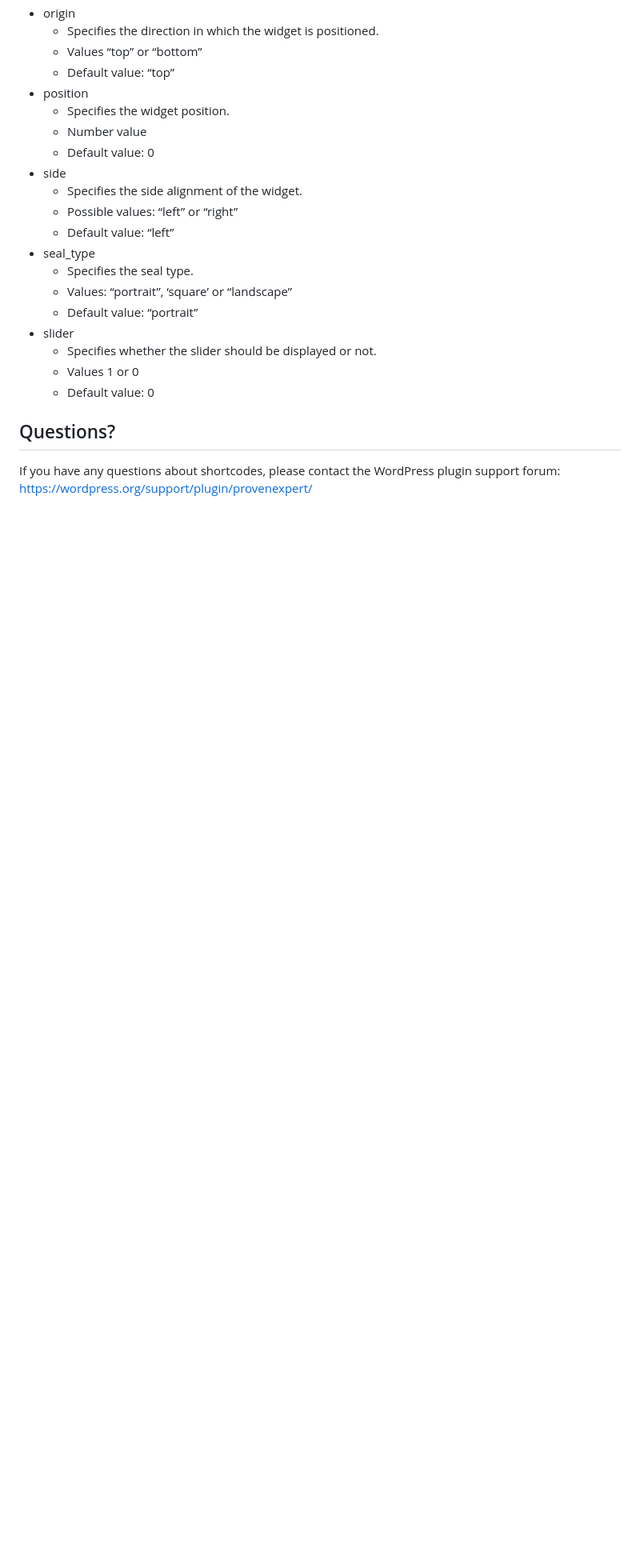
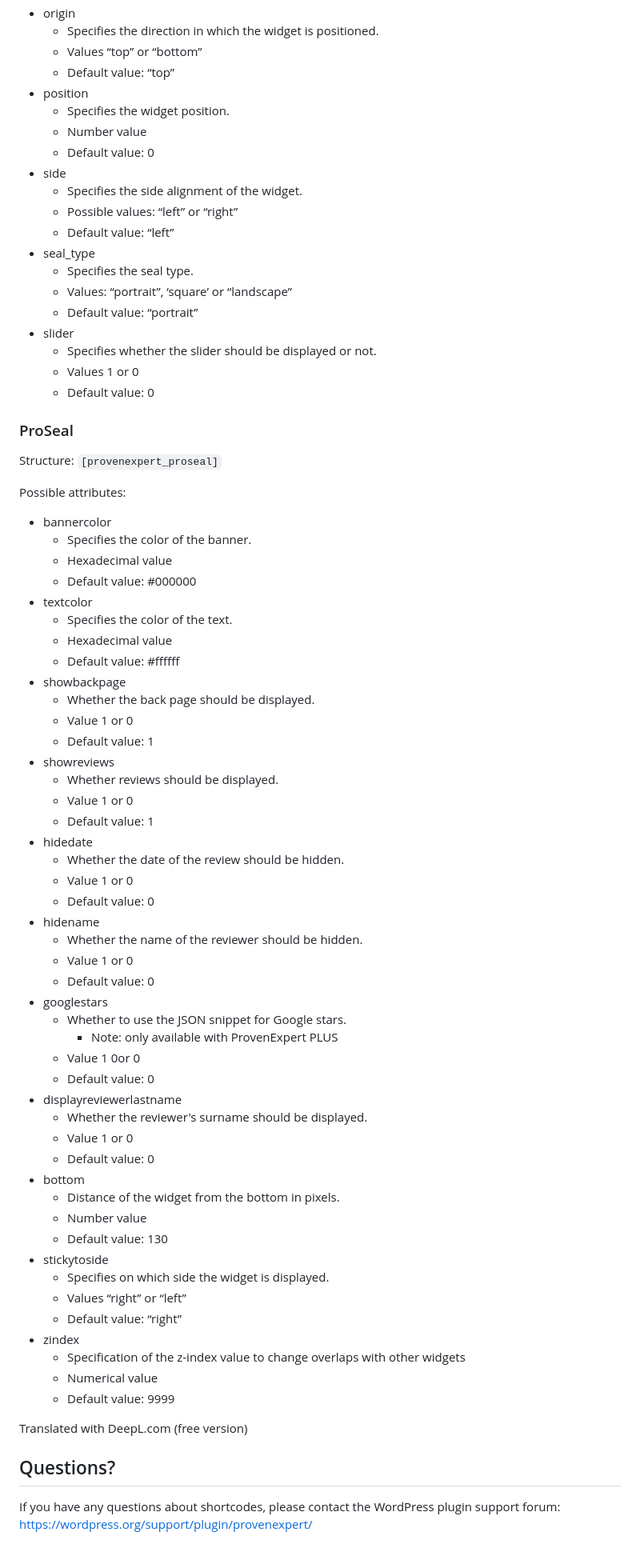
Before and after one commit to provenexpert/wordpress-plugin, a Markdown page: doc/shortcodes.md, the part around the change. Shown: that part at 80% size. Rendered like a GitHub page; blank space fills up the shorter version.

Commit message:
add ProSeal shortcode documentation

```diff
--- a/doc/shortcodes.md
+++ b/doc/shortcodes.md
@@ -201,6 +201,60 @@ Possible attributes:
   * Values 1 or 0
   * Default value: 0
 
+### ProSeal
+
+Structure: `[provenexpert_proseal]`
+
+Possible attributes:
+
+* bannercolor
+    * Specifies the color of the banner.
+    * Hexadecimal value
+    * Default value: #000000
+* textcolor
+    * Specifies the color of the text.
+    * Hexadecimal value
+    * Default value: #ffffff
+* showbackpage
+    * Whether the back page should be displayed.
+    * Value 1 or 0
+    * Default value: 1
+* showreviews
+    * Whether reviews should be displayed.
+    * Value 1 or 0
+    * Default value: 1
+* hidedate
+    * Whether the date of the review should be hidden.
+    * Value 1 or 0
+    * Default value: 0
+* hidename
+    * Whether the name of the reviewer should be hidden.
+    * Value 1 or 0
+    * Default value: 0
+* googlestars
+    * Whether to use the JSON snippet for Google stars.
+        * Note: only available with ProvenExpert PLUS
+    * Value 1 0or 0
+    * Default value: 0
+* displayreviewerlastname
+    * Whether the reviewer's surname should be displayed.
+    * Value 1 or 0
+    * Default value: 0
+* bottom
+    * Distance of the widget from the bottom in pixels.
+    * Number value
+    * Default value: 130
+* stickytoside
+    * Specifies on which side the widget is displayed.
+    * Values “right” or “left”
+    * Default value: “right”
+* zindex
+    * Specification of the z-index value to change overlaps with other widgets
+    * Numerical value
+    * Default value: 9999
+
+Translated with DeepL.com (free version)
+
 ## Questions?
 
 If you have any questions about shortcodes, please contact the WordPress plugin support forum: https://wordpress.org/support/plugin/provenexpert/
```
Also changed, not shown: doc/shortcodes_de.md (+52 -0 lines).
